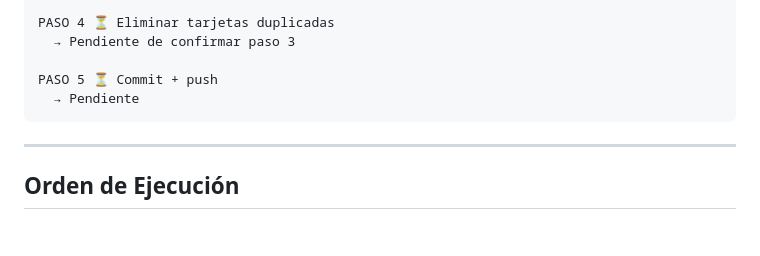
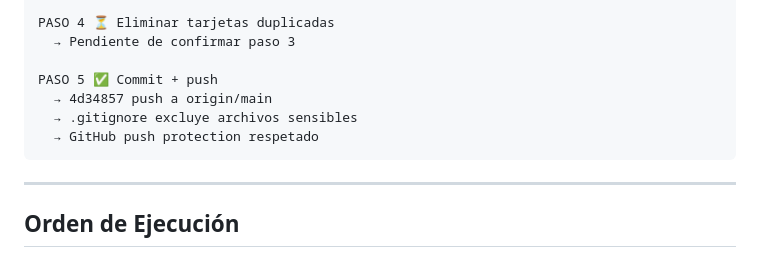
Before and after one commit to Fajardo1314/complexivo-fv, a Markdown page: plan_accion.md, the part around the change. Drawn GitHub-style; blank space fills up the shorter version.

Commit message:
docs: actualizar plan_accion con estado completado

````diff
--- a/plan_accion.md
+++ b/plan_accion.md
@@ -202,8 +202,10 @@ PASO 3 ⏳ Verificar en Firebase
 PASO 4 ⏳ Eliminar tarjetas duplicadas
   → Pendiente de confirmar paso 3
 
-PASO 5 ⏳ Commit + push
-  → Pendiente
+PASO 5 ✅ Commit + push
+  → 4d34857 push a origin/main
+  → .gitignore excluye archivos sensibles
+  → GitHub push protection respetado
 ```
 
 ---
````
